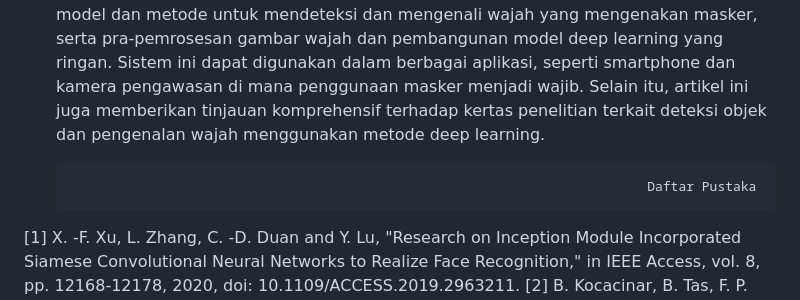
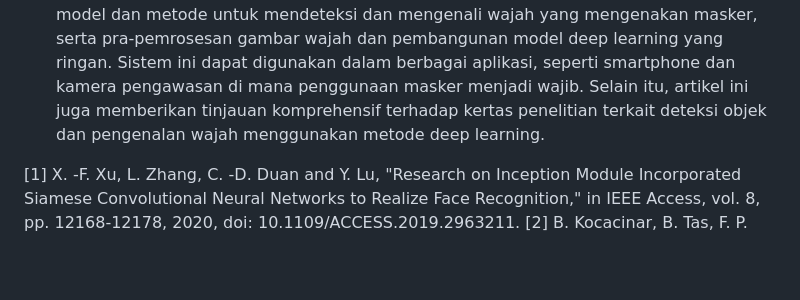
Before and after one commit to septianidwirp/TUGAS_RISET_INFORMATIKA_C, a Markdown page: README.md, the part around the change. GitHub-like rendering; blank space fills up the shorter version.

```diff
--- a/README.md
+++ b/README.md
@@ -27,7 +27,6 @@ Tinjauan Pustaka :
      tinjauan komprehensif terhadap kertas penelitian terkait deteksi objek dan pengenalan wajah menggunakan metode deep learning.
 
 
-                                                                                   Daftar Pustaka
    [1]  X. -F. Xu, L. Zhang, C. -D. Duan and Y. Lu, "Research on Inception Module Incorporated Siamese Convolutional Neural Networks to Realize Face Recognition," in IEEE
         Access, vol. 8, pp. 12168-12178, 2020, doi: 10.1109/ACCESS.2019.2963211.
    [2]  B. Kocacinar, B. Tas, F. P. Akbulut, C. Catal and D. Mishra, "A Real-Time CNN-Based Lightweight Mobile Masked Face Recognition System," in IEEE Access, vol. 10, pp.
```
